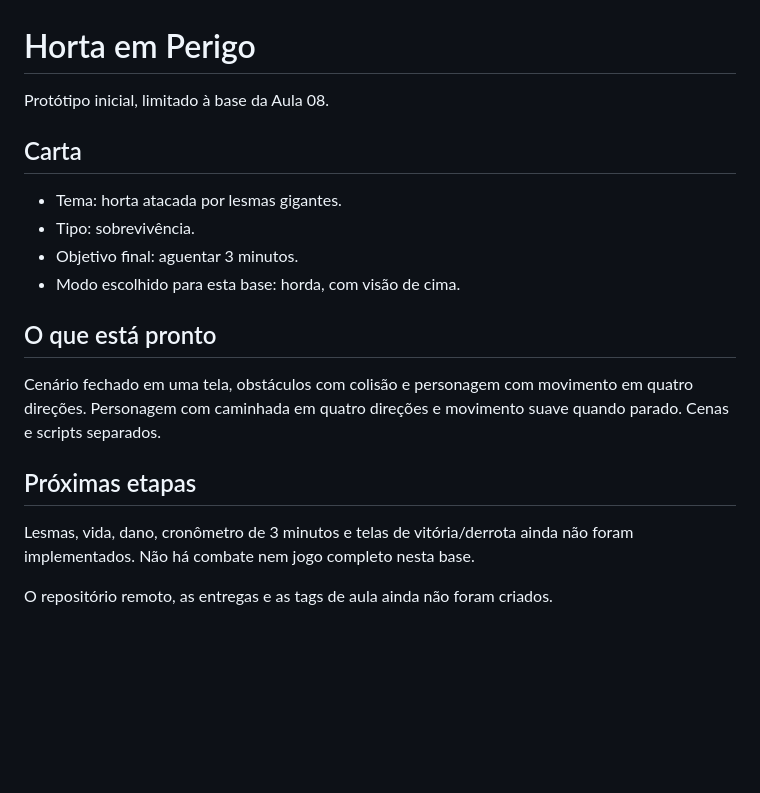
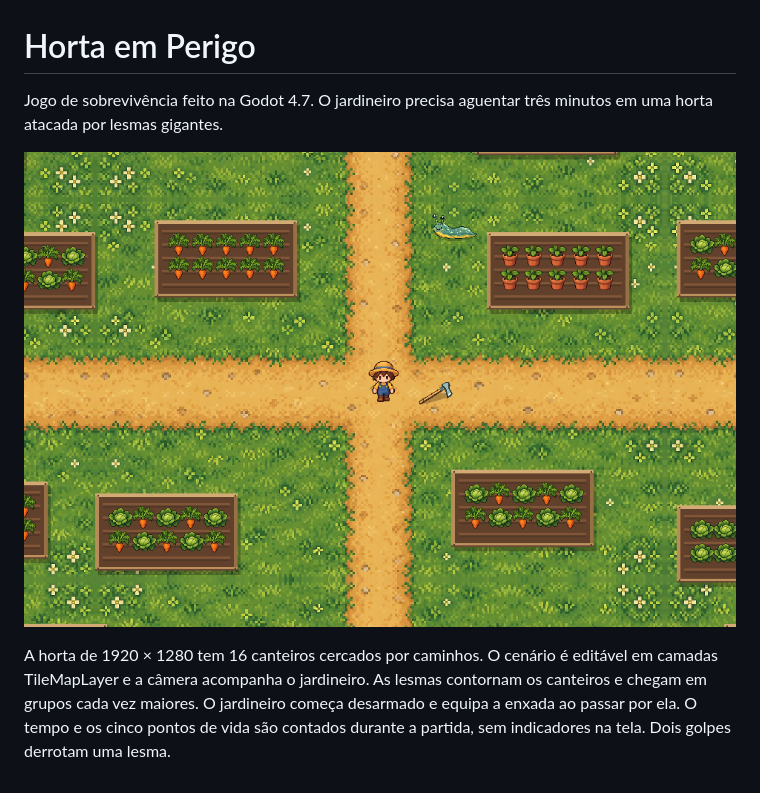
Before and after one commit to Gui1009/ProjetoGodot, a Markdown page: README.md, the part around the change. GitHub-like rendering; pictures changed too: docs/partida.png (added); blank space fills up the shorter version.

```diff
--- a/README.md
+++ b/README.md
@@ -1,18 +1,7 @@
 # Horta em Perigo
 
-Protótipo inicial, limitado à base da Aula 08.
+Jogo de sobrevivência feito na Godot 4.7. O jardineiro precisa aguentar três minutos em uma horta atacada por lesmas gigantes.
 
-## Carta
-- Tema: horta atacada por lesmas gigantes.
-- Tipo: sobrevivência.
-- Objetivo final: aguentar 3 minutos.
-- Modo escolhido para esta base: horda, com visão de cima.
+![A horta com a enxada no caminho perto do jardineiro](docs/partida.png)
 
-## O que está pronto
-Cenário fechado em uma tela, obstáculos com colisão e personagem com movimento em quatro direções. Personagem com caminhada em quatro direções e movimento suave quando parado. Cenas e scripts separados.
-
-## Próximas etapas
-Lesmas, vida, dano, cronômetro de 3 minutos e telas de vitória/derrota ainda não foram implementados. Não há combate nem jogo completo nesta base.
-
-
-O repositório remoto, as entregas e as tags de aula ainda não foram criados.
+A horta de 1920 × 1280 tem 16 canteiros cercados por caminhos. O cenário é editável em camadas TileMapLayer e a câmera acompanha o jardineiro. As lesmas contornam os canteiros e chegam em grupos cada vez maiores. O jardineiro começa desarmado e equipa a enxada ao passar por ela. O tempo e os cinco pontos de vida são contados durante a partida, sem indicadores na tela. Dois golpes derrotam uma lesma.
```
Also changed, not shown: DEVLOG.md (+12 -0 lines), 1 other file.
